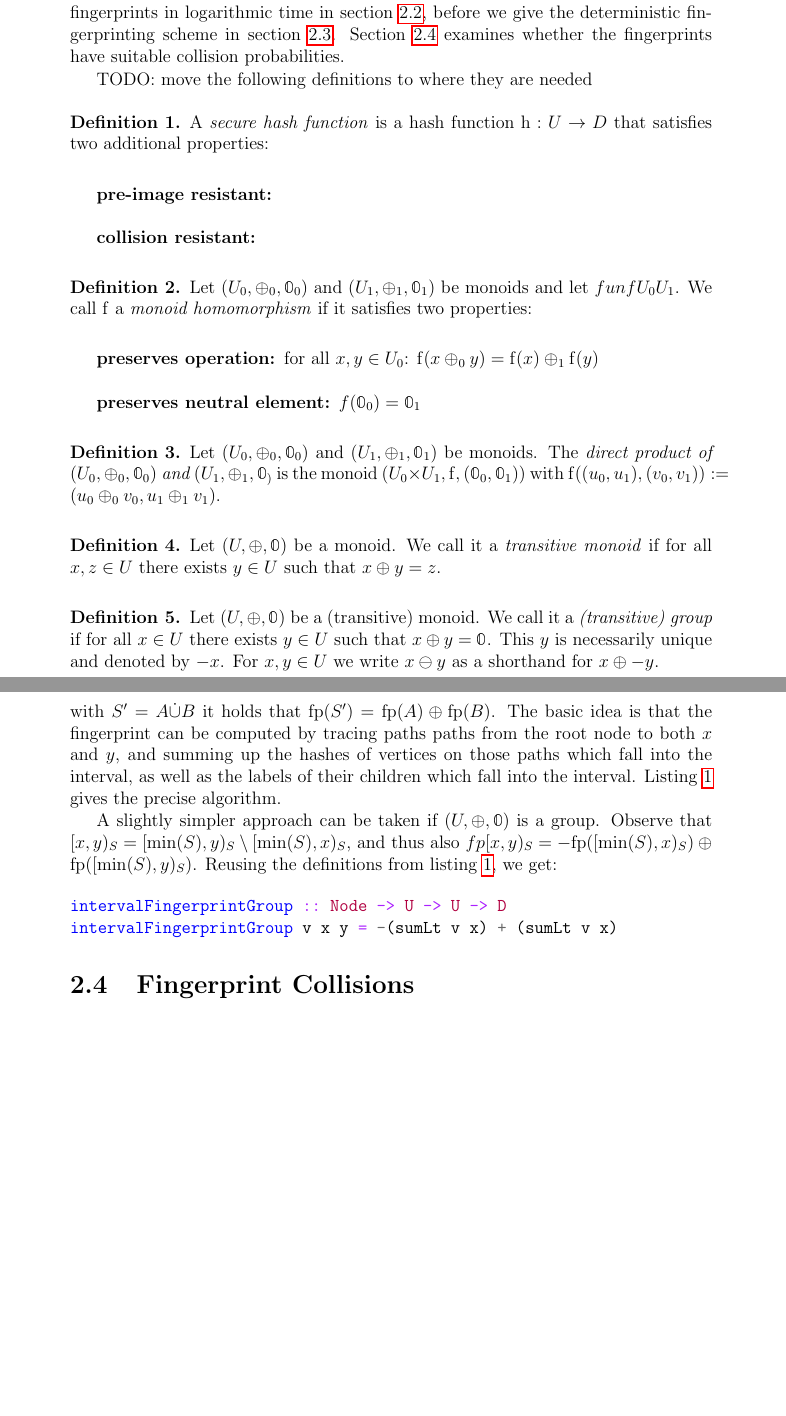
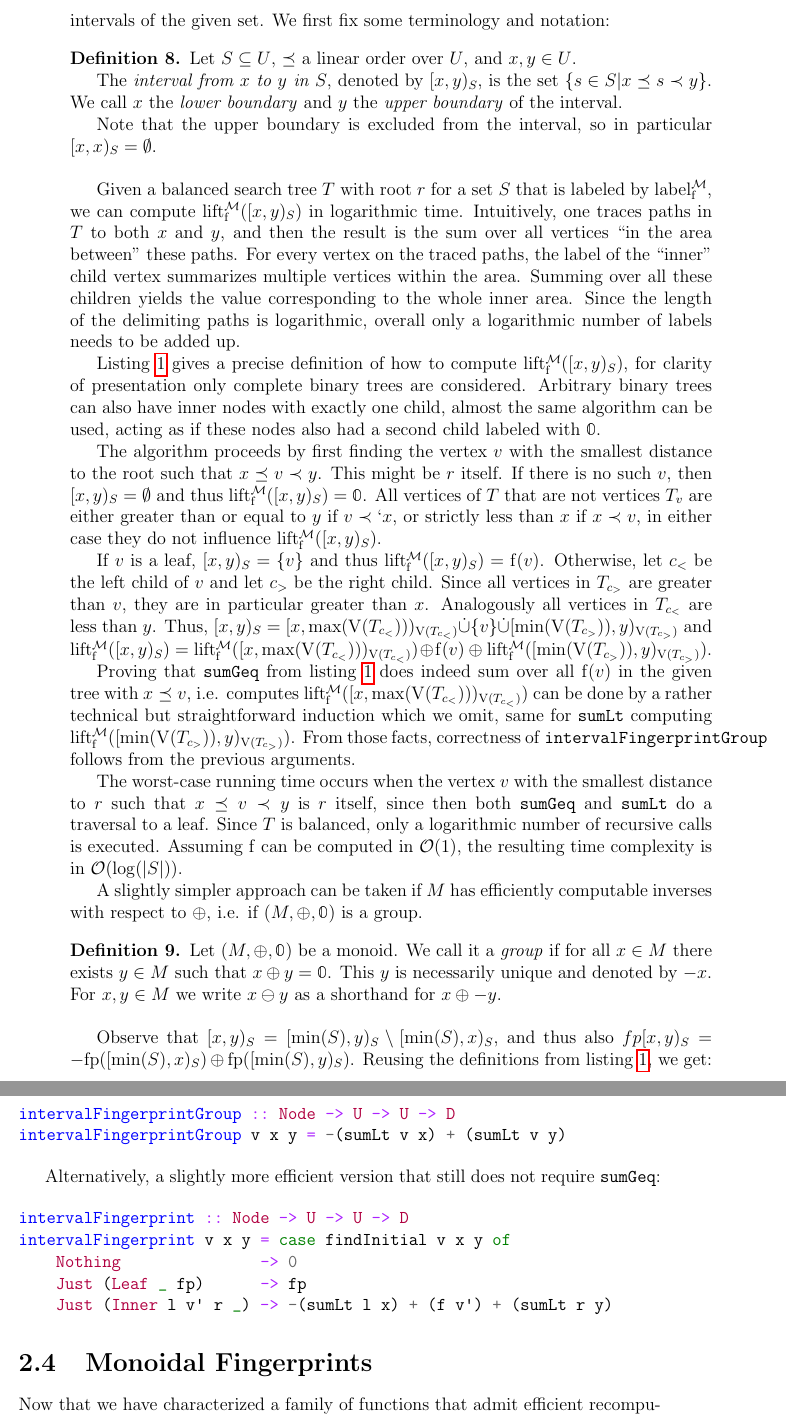
Before and after one commit to AljoschaMeyer/master_thesis, a LaTeX thesis (main.tex, which reads chapters/fingerprints.tex): two parts of pages 8 and 12 of 27 before the commit and two parts of pages 12 and 13 of 28 after it, joined at a grey line, cut at the place of the change, the shorter picture padded with empty space. The pictures show the PDF file main.pdf that the author committed with the source.

Commit message:
Work on fingerprint chapter

```diff
--- a/chapters/fingerprints.tex
+++ b/chapters/fingerprints.tex
@@ -5,41 +5,32 @@ This chapter defines and motivates a specific fingerprinting scheme that admits
 
-
-
-TODO: move the following definitions to where they are needed
-
-\begin{definition}
-A \defined{secure hash function} is a hash function $\fun{\h}{U}{D}$ that satisfies two additional properties:
-
-\begin{description}
-  \item[pre-image resistant:]
-  \item[collision resistant:]
-\end{description}
-\end{definition}
-
-\begin{definition}
-Let $(U_0, \groupaddsym_0, \neutraladd_0)$ and $(U_1, \groupaddsym_1, \neutraladd_1)$ be monoids and let $fun{f}{U_0}{U_1}$. We call $\f$ a \defined{monoid homomorphism} if it satisfies two properties:
-
-\begin{description}
-  \item[preserves operation:] for all $x, y \in U_0$: $\f(x \groupaddsym_0 y) = \f(x) \groupaddsym_1 \f(y)$
-  \item[preserves neutral element:] $f(\neutraladd_0) = \neutraladd_1$
-\end{description}
-\end{definition}
-
-\begin{definition}
-Let $(U_0, \groupaddsym_0, \neutraladd_0)$ and $(U_1, \groupaddsym_1, \neutraladd_1)$ be monoids. The \defined{direct product of $(U_0, \groupaddsym_0, \neutraladd_0)$ and $(U_1, \groupaddsym_1, \neutraladd_)$} is the monoid $(U_0 \times U_1, \f, (\neutraladd_0, \neutraladd_1))$ with $\f((u_0, u_1), (v_0, v_1)) \defeq (u_0 \groupaddsym_0 v_0, u_1 \groupaddsym_1 v_1)$.
-\end{definition}
-
-\begin{definition}
-Let $(U, \groupaddsym, \neutraladd)$ be a monoid.
-We call it a \defined{transitive monoid} if for all $x, z \in U$ there exists $y \in U$ such that $\groupadd{x}{y} = z$.
-\end{definition}
-
-\begin{definition}
-Let $(U, \groupaddsym, \neutraladd)$ be a (transitive) monoid.
-We call it a \defined{(transitive) group} if for all $x \in U$ there exists $y \in U$ such that $\groupadd{x}{y} = \neutraladd$.
-This $y$ is necessarily unique and denoted by $\inverseadd{x}$.
-For $x, y \in U$ we write $\groupsubtract{x}{y}$ as a shorthand for $\groupadd{x}{\inverseadd{y}}$.
-\end{definition}
+%TODO: move the following definitions to where they are needed
+%
+%\begin{definition}
+%A \defined{secure hash function} is a hash function $\fun{\h}{U}{D}$ that satisfies two additional properties:
+%
+%\begin{description}
+%  \item[pre-image resistant:]
+%  \item[collision resistant:]
+%\end{description}
+%\end{definition}
+%
+%\begin{definition}
+%Let $(U_0, \groupaddsym_0, \neutraladd_0)$ and $(U_1, \groupaddsym_1, \neutraladd_1)$ be monoids and let $fun{f}{U_0}{U_1}$. We call $\f$ a \defined{monoid homomorphism} if it satisfies two properties:
+%
+%\begin{description}
+%  \item[preserves operation:] for all $x, y \in U_0$: $\f(x \groupaddsym_0 y) = \f(x) \groupaddsym_1 \f(y)$
+%  \item[preserves neutral element:] $f(\neutraladd_0) = \neutraladd_1$
+%\end{description}
+%\end{definition}
+%
+%\begin{definition}
+%Let $(U_0, \groupaddsym_0, \neutraladd_0)$ and $(U_1, \groupaddsym_1, \neutraladd_1)$ be monoids. The \defined{direct product of $(U_0, \groupaddsym_0, \neutraladd_0)$ and $(U_1, \groupaddsym_1, \neutraladd_)$} is the monoid $(U_0 \times U_1, \f, (\neutraladd_0, \neutraladd_1))$ with $\f((u_0, u_1), (v_0, v_1)) \defeq (u_0 \groupaddsym_0 v_0, u_1 \groupaddsym_1 v_1)$.
+%\end{definition}
+%
+%\begin{definition}
+%Let $(U, \groupaddsym, \neutraladd)$ be a monoid.
+%We call it a \defined{transitive monoid} if for all $x, z \in U$ there exists $y \in U$ such that $\groupadd{x}{y} = z$.
+%\end{definition}
 
 \section{Initial Considerations}
 \label{initial-considerations}
@@ -229,3 +188,5 @@ A balanced search tree whose labels are the fingerprints over all descendents of
 \label{fig:fp-tree}
 \end{figure*}
 
+\begin{proposition}
+Let $U$ be a set, $S \subset U$ a finite set, $\preceq$ a linear order on $U$, $\mathcal{M} \defeq (M, \groupaddsym, \neutraladd)$ a monoid, $\fun{\f}{U}{M}$, and let $T$ be a binary search tree on $S$ with root $r \in S$.
@@ -233,2 +193,4 @@ If $U$ is small enough that space usage of $\complexity{\abs{U}}$ is acceptable,
 
-A labeled, balanced search tree $\mathcal{T}$ for a set $S$ can also be utilized to compute the fingerprint of any $\interval{x}{y}{S}$ in at most $\complexity{\log(\abs{S})}$ time. Note that for all $S' \subseteq U$ with $S' = \disjointunion{A}{B}$ it holds that $\fp{S'} = \groupadd{\fp{A}}{\fp{B}}$. The basic idea is that the fingerprint can be computed by tracing paths paths from the root node to both $x$ and $y$, and summing up the hashes of vertices on those paths which fall into the interval, as well as the labels of their children which fall into the interval. \Cref{listing:subset-fingerprint} gives the precise algorithm.
+Then $\liftlabel{\f}{\mathcal{M}}(r) = \lift{\f}{\mathcal{M}}(S)$.
+
+\begin{proof}
@@ -234,0 +205,10 @@ A labeled, balanced search tree $\mathcal{T}$ for a set $S$ can also be utilized
+\begin{align*}
+ \liftlabel{\f}{\mathcal{M}}(r) &\overset{\text{def}}= \groupadd{\liftlabel{\f}{\mathcal{M}}(c_{<})}{\groupadd{\f(r)}{\liftlabel{\f}{\mathcal{M}}(c_{>})}}\\
+&\overset{\text{IH}}= \groupadd{\lift{\f}{\mathcal{M}}(\V(T_{c_{<}}))}{\groupadd{\f(p)}{\lift{\f}{\mathcal{M}}(\V(T_{c_{>}}))}}\\
+& \overset{\text{def}}= \lift{\f}{\mathcal{M}}(\V(T))\\
+&= \lift{\f}{\mathcal{M}}(S)\\
+\end{align*}
+
+The cases for internal vertices with exactly one child follow analogously.
+\end{proof}
+\end{proposition}
@@ -235,3 +226,14 @@ A labeled, balanced search tree $\mathcal{T}$ for a set $S$ can also be utilized
+\begin{definition}
+Let $S \subseteq U$, $\preceq$ a linear order over $U$, and $x, y \in U$.
+
+The \defined{interval from $x$ to $y$ in $S$}, denoted by $\interval{x}{y}{S}$, is the set $\set{s \in S | x \preceq s \prec y}$. We call $x$ the \defined{lower boundary} and $y$ the \defined{upper boundary} of the interval.
+
+Note that the upper boundary is excluded from the interval, so in particular $\interval{x}{x}{S} = \emptyset$.
+\end{definition}
+
+Given a balanced search tree $T$ with root $r$ for a set $S$ that is labeled by $\liftlabel{\f}{\mathcal{M}}$, we can compute $\lift{\f}{\mathcal{M}}(\interval{x}{y}{S})$ in logarithmic time. Intuitively, one traces paths in $T$ to both $x$ and $y$, and then the result is the sum over all vertices ``in the area between'' these paths. For every vertex on the traced paths, the label of the ``inner'' child vertex summarizes multiple vertices within the area. Summing over all these children yields the value corresponding to the whole inner area. Since the length of the delimiting paths is logarithmic, overall only a logarithmic number of labels needs to be added up.
+
+\Cref{listing:subset-fingerprint} gives a precise definition of how to compute $\lift{\f}{\mathcal{M}}(\interval{x}{y}{S})$, for clarity of presentation only complete binary trees are considered. Arbitrary binary trees can also have inner nodes with exactly one child, almost the same algorithm can be used, acting as if these nodes also had a second child labeled with $\neutraladd$.
 
 \begin{listing}[ht]
 \begin{minted}[linenos, mathescape]{haskell}
@@ -251,7 +253,7 @@ intervalFingerprint :: Node -> U -> U -> D
 intervalFingerprint v x y = case findInitial v x y of
     Nothing               -> 0
     Just (Leaf _ fp)      -> fp
-    Just (Inner l v' r _) -> (sumGeq l x) + (h v') + (sumLt r y)
+    Just (Inner l v' r _) -> (sumGeq l x) + (f v') + (sumLt r y)
 
 -- Find the node within $\interval{x}{y}{S}$ that is closest to the root.
 findInitial :: Node -> U -> U -> Maybe Node
@@ -281,5 +283,5 @@ sumLt (Leaf v fp) y
     | otherwise = fp
 sumLt (Inner l v r _) y
     | v >= y    = sumLt l y
-    | otherwise = (label l) + (h v) + (sumLt r y)
+    | otherwise = (label l) + (f v) + (sumLt r y)
 \end{minted}
@@ -287,13 +289,41 @@ sumLt (Inner l v r _) y
 \label{listing:subset-fingerprint}
 \end{listing}
 
-A slightly simpler approach can be taken if $(U, \groupaddsym, \neutraladd)$ is a group. Observe that $\interval{x}{y}{S} = \interval{\min(S)}{y}{S} \setminus \interval{\min(S)}{x}{S}$, and thus also $fp{\interval{x}{y}{S}} = \groupadd{\inverseadd{\fp{\interval{\min(S)}{x}{S}}}}{\fp{\interval{\min(S)}{y}{S}}}$. Reusing the definitions from \cref{listing:subset-fingerprint}, we get:
+The algorithm proceeds by first finding the vertex $v$ with the smallest distance to the root such that $x \preceq v \prec y$. This might be $r$ itself. If there is no such $v$, then $\interval{x}{y}{S} = \emptyset$ and thus $\lift{\f}{\mathcal{M}}(\interval{x}{y}{S}) = \neutraladd$. All vertices of $T$ that are not vertices $T_v$ are either greater than or equal to $y$ if $v \prec`x$, or strictly less than $x$ if $x \prec v$, in either case they do not influence $\lift{\f}{\mathcal{M}}(\interval{x}{y}{S})$.
+
+If $v$ is a leaf, $\interval{x}{y}{S} = \set{v}$ and thus $\lift{\f}{\mathcal{M}}(\interval{x}{y}{S}) = \f(v)$. Otherwise, let $c_{<}$ be the left child of $v$ and let $c_{>}$ be the right child. Since all vertices in $T_{c_{>}}$ are greater than $v$, they are in particular greater than $x$. Analogously all vertices in $T_{c_{<}}$ are less than $y$.
+Thus, $\interval{x}{y}{S} = \disjointunion{\interval{x}{\max(\V(T_{c_{<}}))}{\V(T_{c_{<}})}}{\disjointunion{\set{v}}{\interval{\min(\V(T_{c_{>}}))}{y}{\V(T_{c_{>}})}}}$ and $\lift{\f}{\mathcal{M}}(\interval{x}{y}{S}) = \groupadd{\lift{\f}{\mathcal{M}}(\interval{x}{\max(\V(T_{c_{<}}))}{\V(T_{c_{<}})})}{\groupadd{\f(v)}{\lift{\f}{\mathcal{M}}(\interval{\min(\V(T_{c_{>}}))}{y}{\V(T_{c_{>}})})}}$.
+
+Proving that \texttt{sumGeq} from \cref{listing:subset-fingerprint} does indeed sum over all $\f(v)$ in the given tree with $x \preceq v$, i.e. computes $\lift{\f}{\mathcal{M}}(\interval{x}{\max(\V(T_{c_{<}}))}{\V(T_{c_{<}})})$ can be done by a rather technical but straightforward induction which we omit, same for \texttt{sumLt} computing $\lift{\f}{\mathcal{M}}(\interval{\min(\V(T_{c_{>}}))}{y}{\V(T_{c_{>}})})$. From those facts, correctness of \texttt{intervalFingerprintGroup} follows from the previous arguments.
+
+The worst-case running time occurs when the vertex $v$ with the smallest distance to $r$ such that $x \preceq v \prec y$ is $r$ itself, since then both \texttt{sumGeq} and \texttt{sumLt} do a traversal to a leaf. Since $T$ is balanced, only a logarithmic number of recursive calls is executed. Assuming $\f$ can be computed in $\complexity{1}$, the resulting time complexity is in $\complexity{\log(\abs{S})}$.
+
+A slightly simpler approach can be taken if $M$ has efficiently computable inverses with respect to $\groupaddsym$, i.e. if $(M, \groupaddsym, \neutraladd)$ is a group.
+
+\begin{definition}
+Let $(M, \groupaddsym, \neutraladd)$ be a monoid.
+We call it a \defined{group} if for all $x \in M$ there exists $y \in M$ such that $\groupadd{x}{y} = \neutraladd$.
+This $y$ is necessarily unique and denoted by $\inverseadd{x}$.
+For $x, y \in M$ we write $\groupsubtract{x}{y}$ as a shorthand for $\groupadd{x}{\inverseadd{y}}$.
+\end{definition}
+
+Observe that $\interval{x}{y}{S} = \interval{\min(S)}{y}{S} \setminus \interval{\min(S)}{x}{S}$, and thus also $fp{\interval{x}{y}{S}} = \groupadd{\inverseadd{\fp{\interval{\min(S)}{x}{S}}}}{\fp{\interval{\min(S)}{y}{S}}}$. Reusing the definitions from \cref{listing:subset-fingerprint}, we get:
 
 \begin{minted}{haskell}
 intervalFingerprintGroup :: Node -> U -> U -> D
-intervalFingerprintGroup v x y = -(sumLt v x) + (sumLt v x)
+intervalFingerprintGroup v x y = -(sumLt v x) + (sumLt v y)
 \end{minted}
 
-\section{Fingerprint Collisions}
+Alternatively, a slightly more efficient version that still does not require \texttt{sumGeq}:
+
+\begin{minted}{haskell}
+intervalFingerprint :: Node -> U -> U -> D
+intervalFingerprint v x y = case findInitial v x y of
+    Nothing               -> 0
+    Just (Leaf _ fp)      -> fp
+    Just (Inner l v' r _) -> -(sumLt l x) + (f v') + (sumLt r y)
+\end{minted}
+
+\section{Monoidal Fingerprints}
 \label{collisions}
 
```
Also changed, not shown: chapters/basic_set_reconciliation.tex (+4 -4 lines), main.pdf, chapters/fingerprints.tex (82 more changed lines).
